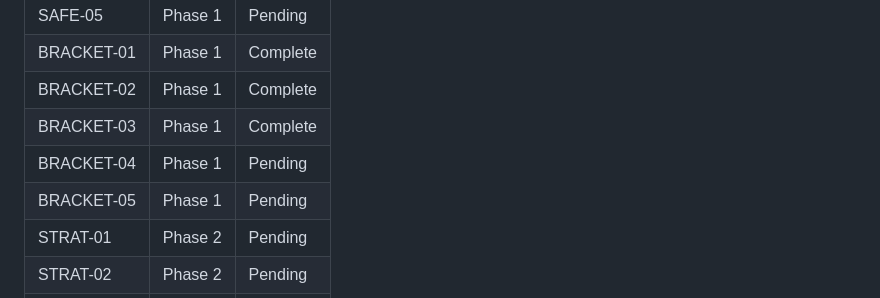
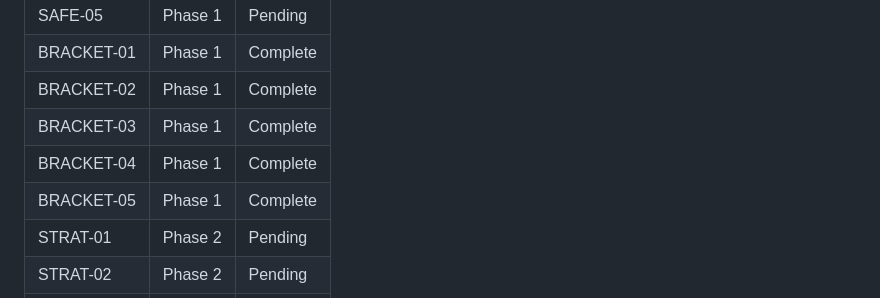
Before and after one commit to Ozy0121/trading-bot, a Markdown page: .planning/REQUIREMENTS.md, the part around one of its changes. Drawn GitHub-style.

```diff
--- a/.planning/REQUIREMENTS.md
+++ b/.planning/REQUIREMENTS.md
@@ -128,8 +128,8 @@ Deferred to future milestone. Tracked but not in current roadmap.
 | BRACKET-01 | Phase 1 | Complete |
 | BRACKET-02 | Phase 1 | Complete |
 | BRACKET-03 | Phase 1 | Complete |
-| BRACKET-04 | Phase 1 | Pending |
-| BRACKET-05 | Phase 1 | Pending |
+| BRACKET-04 | Phase 1 | Complete |
+| BRACKET-05 | Phase 1 | Complete |
 | STRAT-01 | Phase 2 | Pending |
 | STRAT-02 | Phase 2 | Pending |
 | STRAT-03 | Phase 2 | Pending |
```
Also changed, not shown: other parts of .planning/REQUIREMENTS.md (+2 -2 lines), .planning/STATE.md (+3 -3 lines), 1 other file.
